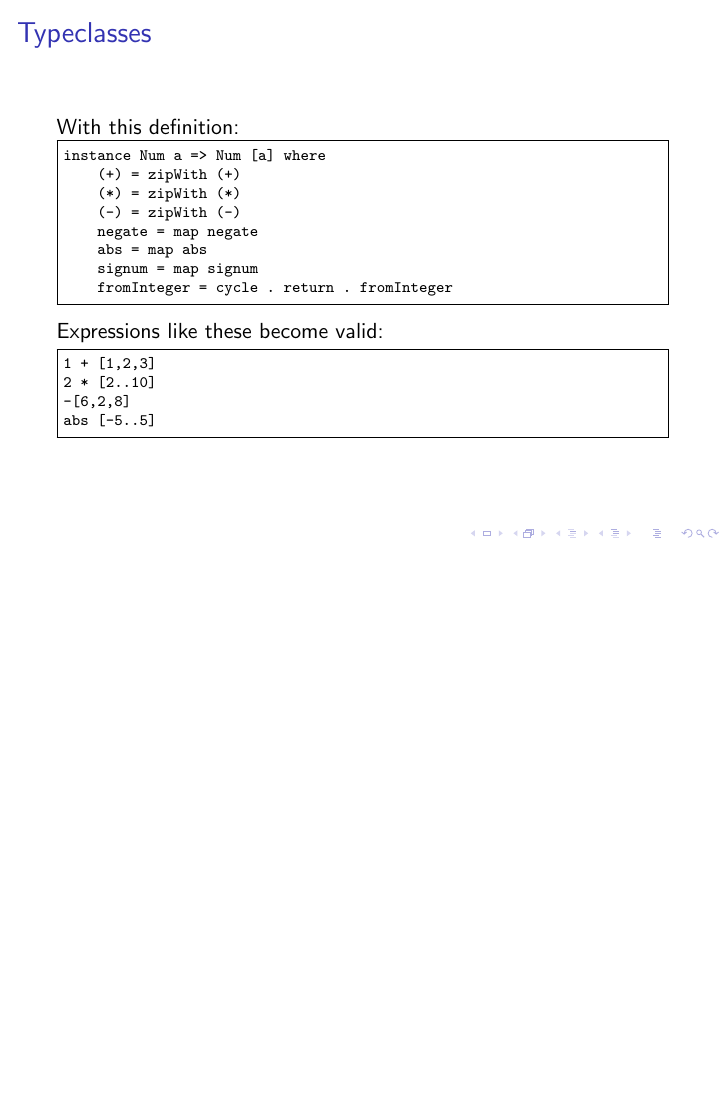
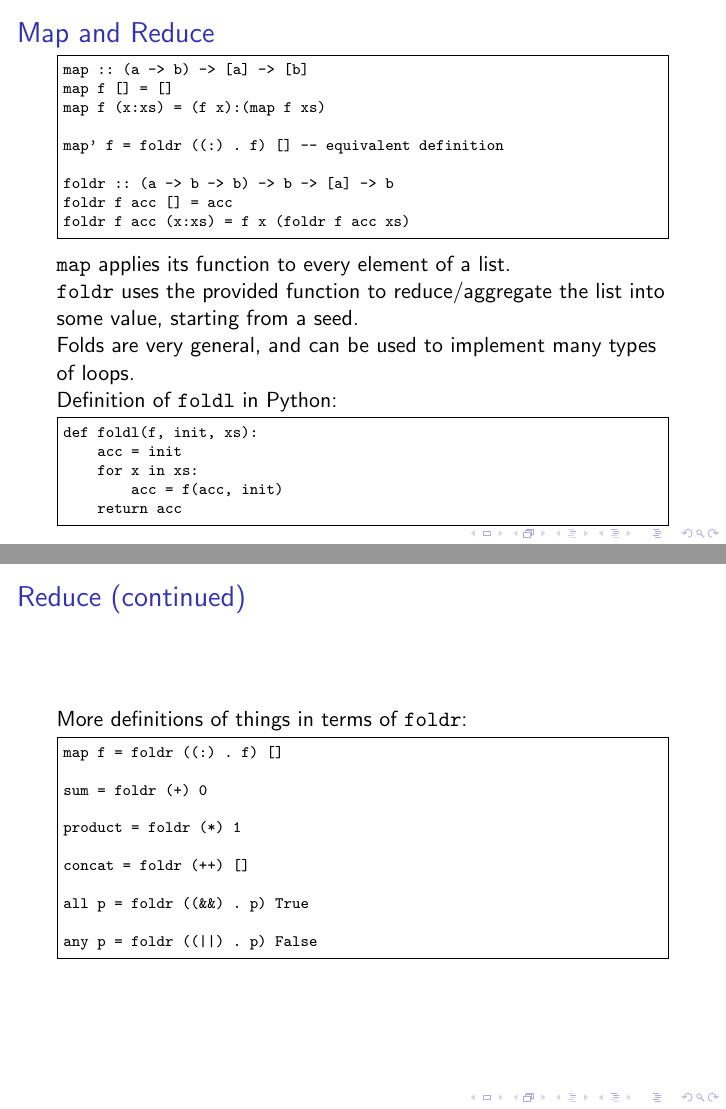
Before and after one commit to aweinstock314/haskell-stuff, LaTeX slides (RCOS_presentation_2015_02_27/RCOS_haskell_lecture_weinsa_2015_02_27.tex): page 8 of 12 before the commit and pages 9 and 10 of 17 after it, the two joined at a grey line, the shorter picture padded with empty space. Compiled offline with pdfLaTeX.

Commit message:
Revised RCOS presentation with Seve's suggestions.

```diff
--- a/RCOS_presentation_2015_02_27/RCOS_haskell_lecture_weinsa_2015_02_27.tex
+++ b/RCOS_presentation_2015_02_27/RCOS_haskell_lecture_weinsa_2015_02_27.tex
@@ -136,6 +142,50 @@ sum, product :: Num a => [a] -> a
 replicate :: Int -> a -> [a]
 
 putStr, putStrLn :: String -> IO ()
+\end{Verbatim}
+\end{frame}
+
+\begin{frame}[fragile]
+\frametitle{Map and Reduce}
+\begin{Verbatim}[frame=single, fontsize=\scriptsize]
+map :: (a -> b) -> [a] -> [b]
+map f [] = []
+map f (x:xs) = (f x):(map f xs)
+
+map' f = foldr ((:) . f) [] -- equivalent definition
+
+foldr :: (a -> b -> b) -> b -> [a] -> b
+foldr f acc [] = acc
+foldr f acc (x:xs) = f x (foldr f acc xs)
+\end{Verbatim}
+\verb|map| applies its function to every element of a list.\\
+\verb|foldr| uses the provided function to reduce/aggregate the list into some value, starting from a seed.\\
+Folds are very general, and can be used to implement many types of loops.\\
+Definition of \verb|foldl| in Python:
+\begin{Verbatim}[frame=single, fontsize=\scriptsize]
+def foldl(f, init, xs):
+    acc = init
+    for x in xs:
+        acc = f(acc, init)
+    return acc
+\end{Verbatim}
+\end{frame}
+
+\begin{frame}[fragile]
+\frametitle{Reduce (continued)}
+More definitions of things in terms of \verb|foldr|:
+\begin{Verbatim}[frame=single, fontsize=\scriptsize]
+map f = foldr ((:) . f) []
+
+sum = foldr (+) 0
+
+product = foldr (*) 1
+
+concat = foldr (++) []
+
+all p = foldr ((&&) . p) True
+
+any p = foldr ((||) . p) False
 \end{Verbatim}
 \end{frame}
 
```
Also changed, not shown: RCOS_presentation_2015_02_27/RCOS_haskell_lecture_weinsa_2015_02_27.pdf, RCOS_presentation_2015_02_27/RCOS_haskell_lecture_weinsa_2015_02_27.tex (51 more changed lines), 1 other file.
